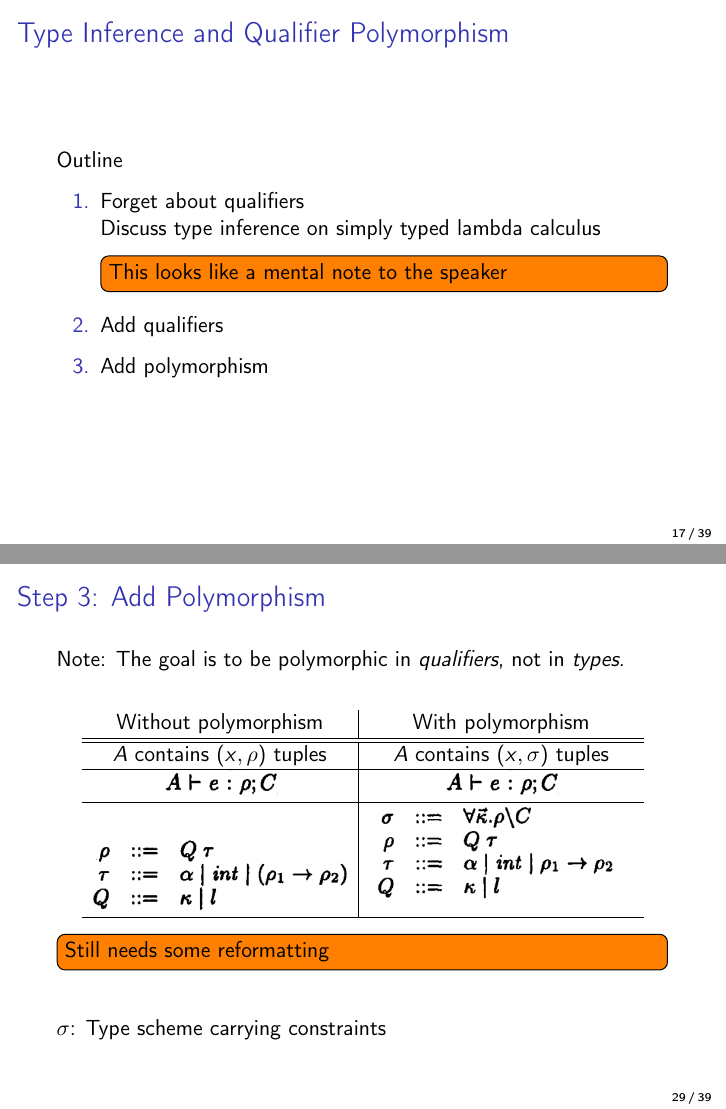
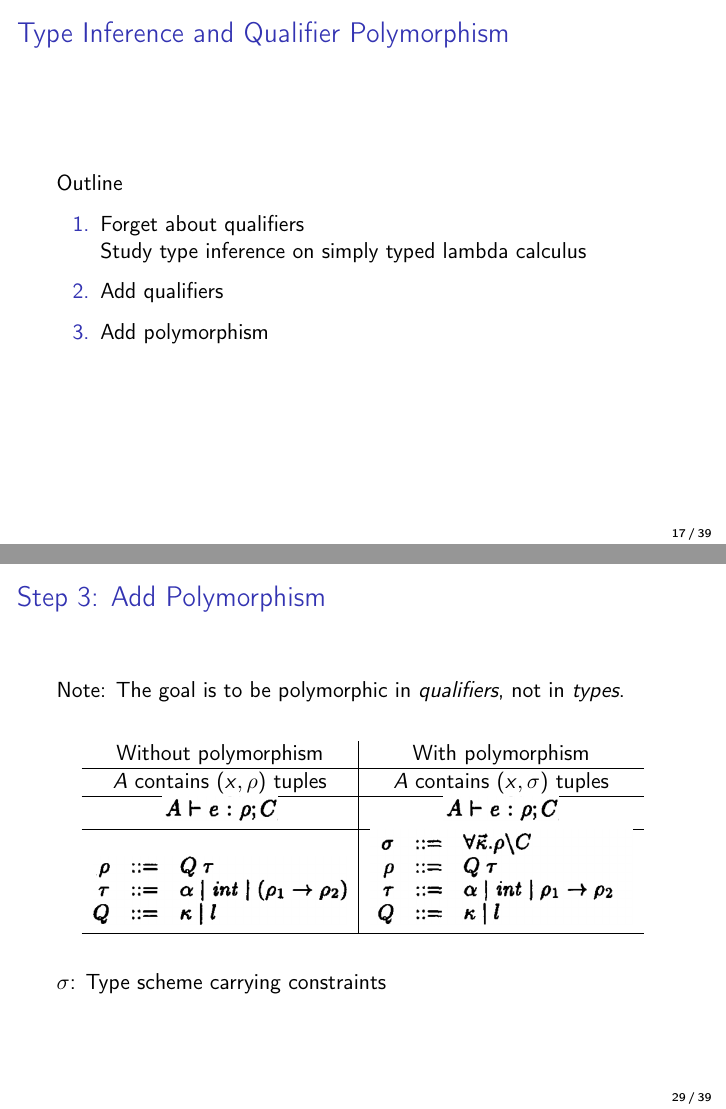
Before and after one commit to gsps/sav-paperi-presentation, LaTeX slides (sav_presentation.tex): pages 34 and 49 of 64, joined at a grey line. Compiled offline with pdfLaTeX.

Commit message:
address two todos and remove double hline in table headers

```diff
--- a/sav_presentation.tex
+++ b/sav_presentation.tex
@@ -276,8 +276,8 @@ const int *id2(const int *x) { return x; }
 Outline
 \begin{enumerate}
 \item Forget about qualifiers\\
-Discuss type inference on simply typed lambda calculus
-\todo{This looks like a mental note to the speaker}
+Study type inference on simply typed lambda calculus
+%This looks like a mental note to the speaker. -- No it's not ;-)
 \item Add qualifiers
 \item Add polymorphism
 \end{enumerate}
@@ -568,7 +567,6 @@ Note: The goal is to be polymorphic in \emph{qualifiers}, not in \emph{types}.
 \begin{tabular}{c | c}
 Without polymorphism & With polymorphism \\
 \hline
-\hline
 $A$ contains $(x, \rho)$ tuples & $A$ contains $(x, \sigma)$ tuples\\
 \hline
 \includegraphics[scale=0.65]{paper_constraint_judgment_qualifs.png} & \includegraphics[scale=0.65]{paper_constraint_judgment_qualifs.png}\\
@@ -577,7 +575,6 @@ $A$ contains $(x, \rho)$ tuples & $A$ contains $(x, \sigma)$ tuples\\
 \hline
 \end{tabular}
 \end{center}
-\todo{Still needs some reformatting}
 
 \bigskip
 
```
Also changed, not shown: paper_poly_types_grammar.png, sav_presentation.tex (1 more changed lines).
